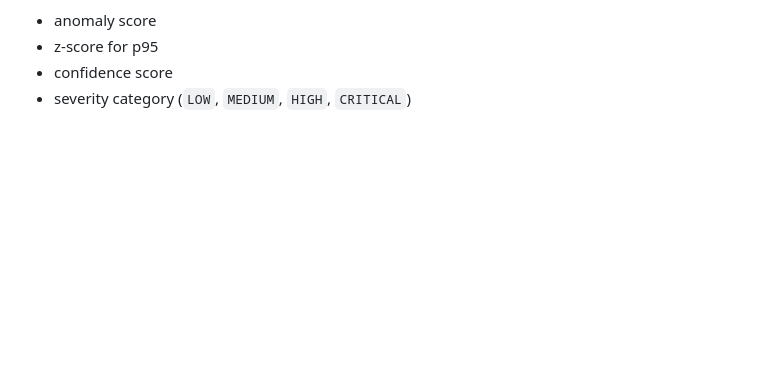
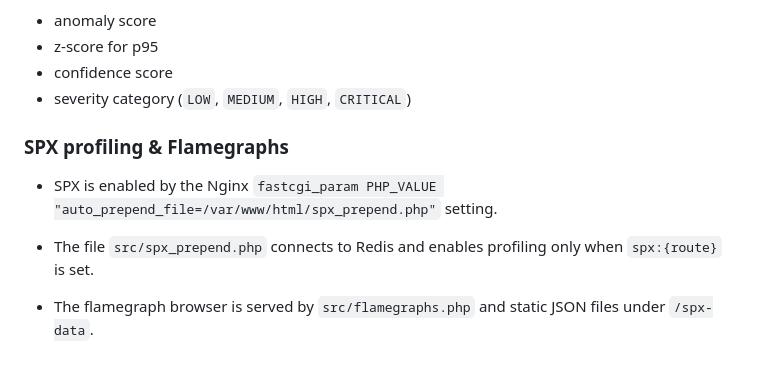
Before and after one commit to khalid-el-masnaoui/AI-Powered-Performance-Regression-Anomaly-Detection-Pipeline, a Markdown page: README.md, the part around the change. Rendered like a GitHub page; blank space fills up the shorter version.

Commit message:
how it works: spx profiling

```diff
--- a/README.md
+++ b/README.md
@@ -247,3 +247,12 @@ It also computes:
 - z-score for p95
 - confidence score
 - severity category (`LOW`, `MEDIUM`, `HIGH`, `CRITICAL`)
+
+
+### SPX profiling & Flamegraphs
+
+- SPX is enabled by the Nginx `fastcgi_param PHP_VALUE "auto_prepend_file=/var/www/html/spx_prepend.php"` setting.
+
+- The file `src/spx_prepend.php` connects to Redis and enables profiling only when `spx:{route}` is set.
+
+- The flamegraph browser is served by `src/flamegraphs.php` and static JSON files under `/spx-data`.
```
